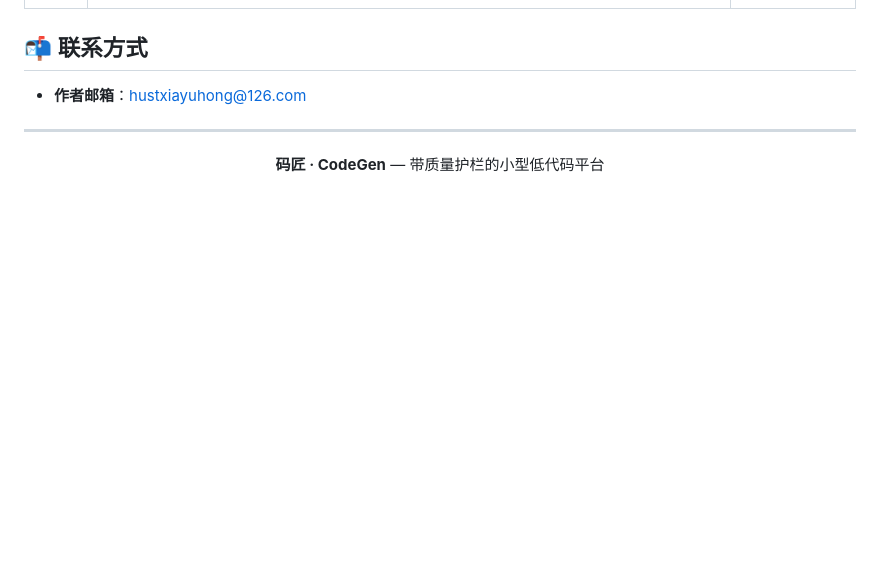
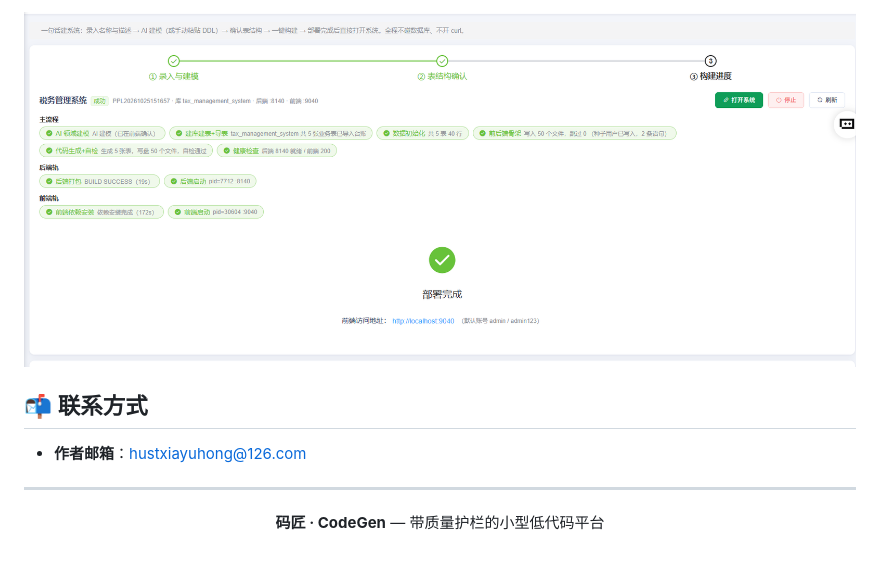
Before and after one commit to hustxia/CodeGen, a Markdown page: README.md, the part around one of its changes. GitHub-like rendering; pictures changed too: image.png (added); blank space fills up the shorter version.

Commit message:
docs(README): 恢复效果截图（1.PNG-4.PNG + image.png）

```diff
--- a/README.md
+++ b/README.md
@@ -311,3 +325,6 @@ V6.0 没有假装「一键微服务」，而是给设施、默认关 Nacos、跨
+![生成效果](image.png)
+
+
 ## 📬 联系方式
 
 - **作者邮箱**：hustxiayuhong@126.com
```
Also changed, not shown: other parts of README.md (+14 -0 lines), 1.PNG (added), 2.PNG (added), 3.PNG (added), 4.PNG (added).
